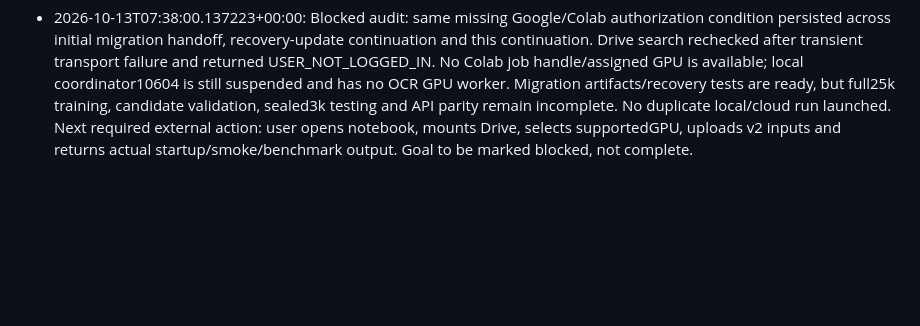
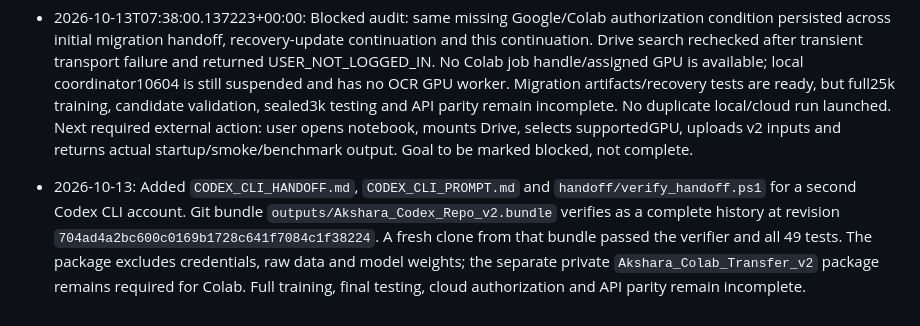
Before and after one commit to Thanujgthub/akshara-ocr, a Markdown page: PROJECT_STATE.md, the part around the change. Drawn GitHub-style; blank space fills up the shorter version.

Commit message:
Record verified cross-account Codex handoff

```diff
--- a/PROJECT_STATE.md
+++ b/PROJECT_STATE.md
@@ -97,3 +97,5 @@ Next action: upload outputs/Akshara_Colab_Transfer_v1 files to private MyDrive/a
 - 2026-10-13T07:16:16.412746+00:00: Recovery updatev2 delivered at outputs/Akshara_Colab_Transfer_v2, source55b2902.49 software tests pass. All5 archives and33,000 image payload hashes/decodes, frozen splits,31model payload files/pilot and original31/32/6 preservation hashes verified again; evidence reports/colab-migration/transfer-verification-v2.json. Originalv1 preserved. Existing Drive upload needs only changed source ZIP/index. Notebook unchanged. Full training/validation/final-testing remain unfinished; Google Drive authorization and actual Colab GPU are still required.
 
 - 2026-10-13T07:38:00.137223+00:00: Blocked audit: same missing Google/Colab authorization condition persisted across initial migration handoff, recovery-update continuation and this continuation. Drive search rechecked after transient transport failure and returned USER_NOT_LOGGED_IN. No Colab job handle/assigned GPU is available; local coordinator10604 is still suspended and has no OCR GPU worker. Migration artifacts/recovery tests are ready, but full25k training, candidate validation, sealed3k testing and API parity remain incomplete. No duplicate local/cloud run launched. Next required external action: user opens notebook, mounts Drive, selects supportedGPU, uploads v2 inputs and returns actual startup/smoke/benchmark output. Goal to be marked blocked, not complete.
+
+- 2026-10-13: Added `CODEX_CLI_HANDOFF.md`, `CODEX_CLI_PROMPT.md` and `handoff/verify_handoff.ps1` for a second Codex CLI account. Git bundle `outputs/Akshara_Codex_Repo_v2.bundle` verifies as a complete history at revision `704ad4a2bc600c0169b1728c641f7084c1f38224`. A fresh clone from that bundle passed the verifier and all 49 tests. The package excludes credentials, raw data and model weights; the separate private `Akshara_Colab_Transfer_v2` package remains required for Colab. Full training, final testing, cloud authorization and API parity remain incomplete.
```
Also changed, not shown: WORK_LOG.md (+2 -0 lines).
